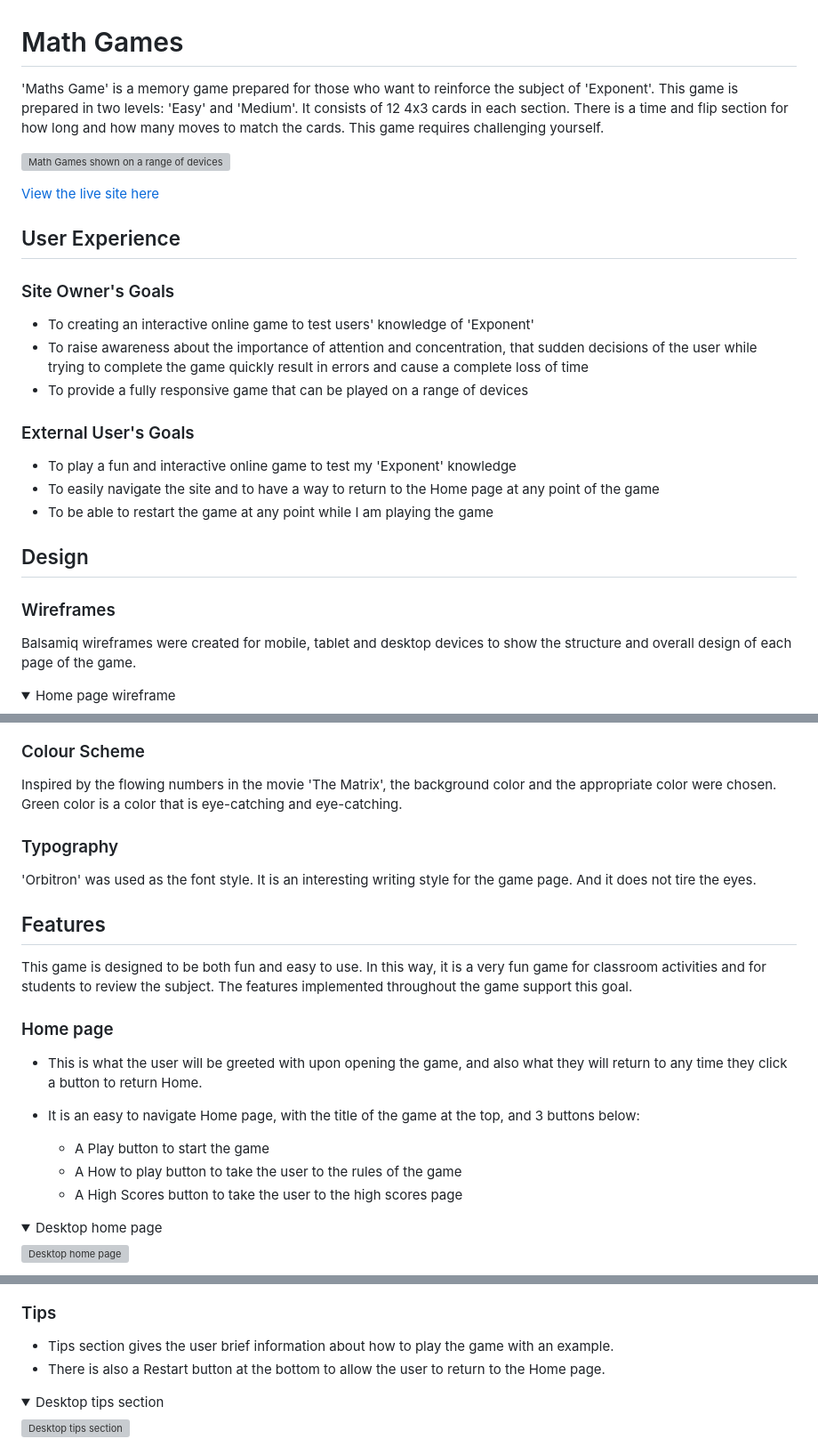
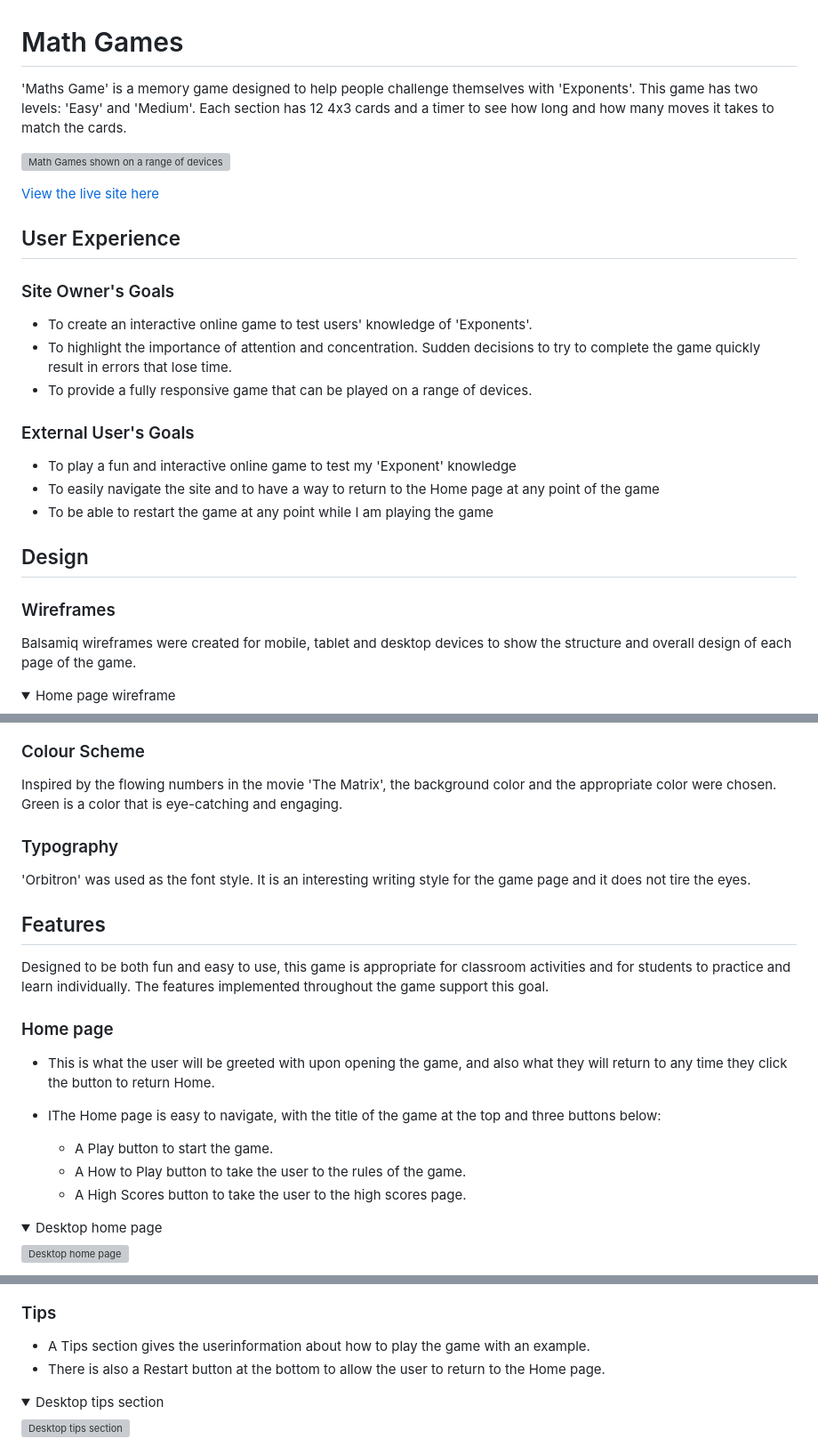
Before and after one commit to techistem/memory-game, a Markdown page: README.md, 3 parts joined by grey strips. Shown: that part at 89% size. GitHub-like rendering; folded sections open; grey boxes are pictures that could not be loaded.

```diff
--- a/README.md
+++ b/README.md
@@ -1,8 +1,7 @@
 # Math Games
-'Maths Game' is a memory game prepared for those who want to reinforce the subject of 'Exponent'.
-This game is prepared in two levels: 'Easy' and 'Medium'. It consists of 12 4x3 cards in each section.
-There is a time and flip section for how long and how many moves to match the cards.
-This game requires challenging yourself.
+'Maths Game' is a memory game designed to help people challenge themselves with 'Exponents'.
+This game has two levels: 'Easy' and 'Medium'. Each section has 12 4x3 cards and a timer to see how long and how many
+moves it takes to match the cards.
 
 ![Math Games shown on a range of devices](docs/features/math-games.png)
 
@@ -10,17 +9,18 @@ This game requires challenging yourself.
 
 ## User Experience
 ### Site Owner's Goals
-- To creating an interactive online game to test users' knowledge of 'Exponent'
-- To raise awareness about the importance of attention and concentration, that sudden decisions of the user
- while trying to complete the game quickly result in errors and cause a complete loss of time
-- To provide a fully responsive game that can be played on a range of devices
+- To create an interactive online game to test users' knowledge of 'Exponents'.
+- To highlight the importance of attention and concentration. Sudden decisions to try to complete the game quickly
+result in errors that lose time.
+- To provide a fully responsive game that can be played on a range of devices.
 ### External User's Goals
 - To play a fun and interactive online game to test my 'Exponent' knowledge
 - To easily navigate the site and to have a way to return to the Home page at any point of the game
 - To be able to restart the game at any point while I am playing the game
 ## Design
 ### Wireframes
-Balsamiq wireframes were created for mobile, tablet and desktop devices to show the structure and overall design of each page of the game.
+Balsamiq wireframes were created for mobile, tablet and desktop devices to show the structure
+and overall design of each page of the game.
 <details><summary>Home page wireframe</summary>
 
 ![Home page wireframe](docs/wireframes/homepage.png)
@@ -32,18 +32,20 @@ Balsamiq wireframes were created for mobile, tablet and desktop devices to show
 
 
 ### Colour Scheme
-Inspired by the flowing numbers in the movie 'The Matrix', the background color and the appropriate color were chosen. Green color is a color that is eye-catching and eye-catching.
+Inspired by the flowing numbers in the movie 'The Matrix', the background color and the appropriate color were chosen.
+Green is a color that is eye-catching and engaging.
 ### Typography
-'Orbitron' was used as the font style. It is an interesting writing style for the game page. And it does not tire the eyes.
+'Orbitron' was used as the font style. It is an interesting writing style for the game page and it does not tire the eyes.
 ## Features
-This game is designed to be both fun and easy to use. In this way, it is a very fun game for classroom activities and for students to review the subject. The features implemented throughout the game support this goal.
+Designed to be both fun and easy to use, this game is appropriate for classroom activities and for students
+to practice and learn individually. The features implemented throughout the game support this goal.
 ### Home page
--  This is what the user will be greeted with upon opening the game, and also what they will return to any time they click a button to return Home.
-- It is an easy to navigate Home page, with the title of the game at the top, and 3 buttons below:
+-  This is what the user will be greeted with upon opening the game, and also what they will return to any time they click the button to return Home.
+- IThe Home page is easy to navigate, with the title of the game at the top and three buttons below:
 
-    - A Play button to start the game
-    - A How to play button to take the user to the rules of the game
-    - A High Scores button to take the user to the high scores page
+    - A Play button to start the game.
+    - A How to Play button to take the user to the rules of the game.
+    - A High Scores button to take the user to the high scores page.
 
 <details><summary>Desktop home page</summary>
 
@@ -55,7 +57,7 @@ This game is designed to be both fun and easy to use. In this way, it is a very
 </details>
 
 ### Tips
-- Tips section gives the user brief information about how to play the game with an example.
+- A Tips section gives the userinformation about how to play the game with an example.
 - There is also a Restart button at the bottom to allow the user to return to the Home page.
 
 <details><summary>Desktop tips section</summary>
```
Also changed, not shown: other parts of README.md (+33 -36 lines).
